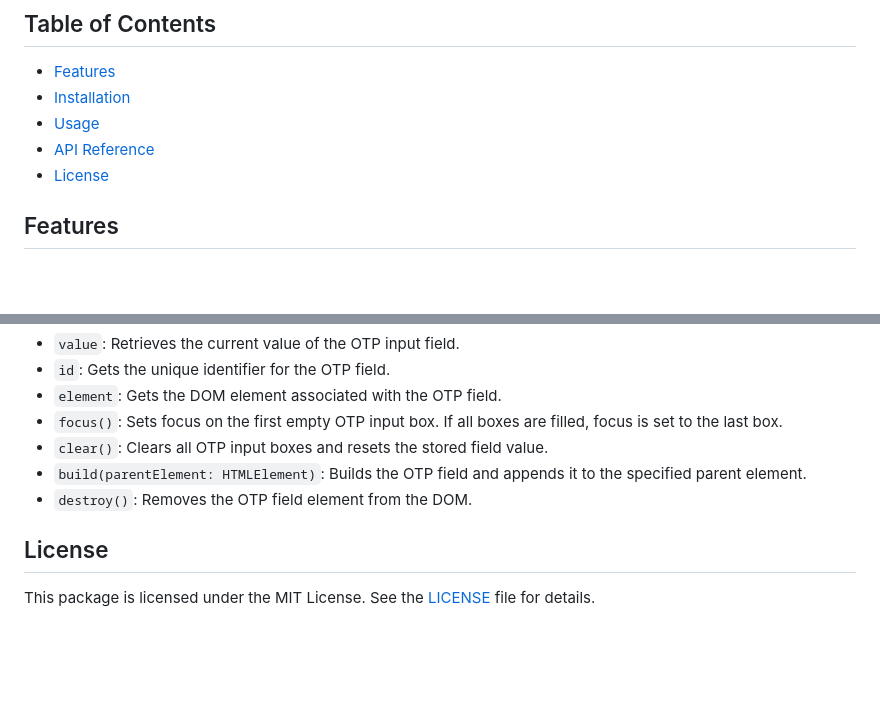
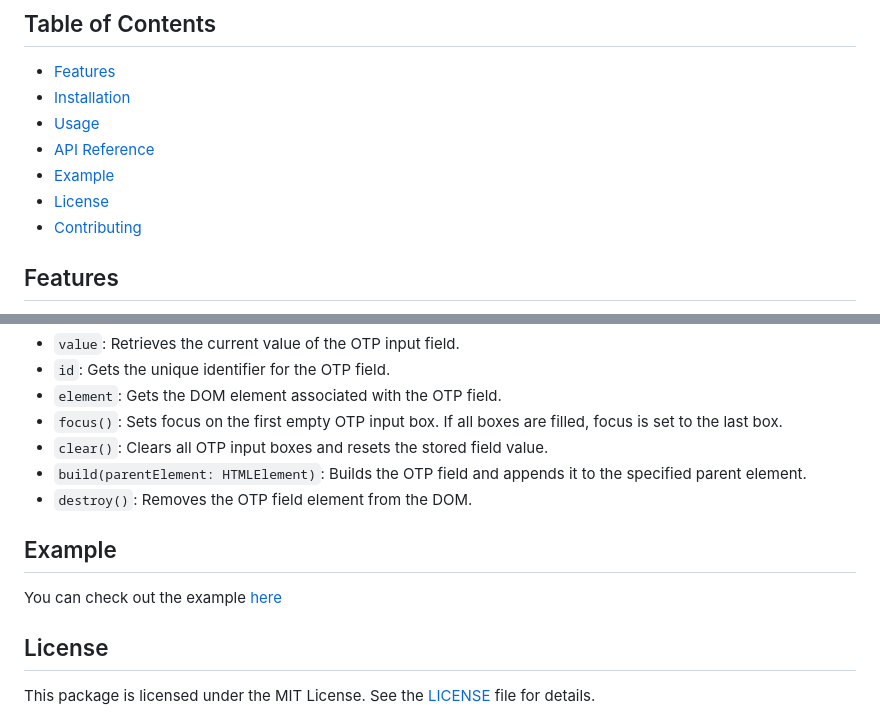
Before and after one commit to satyam-seth/otp-field, a Markdown page: README.md, 2 parts joined by grey strips. Rendered like a GitHub page; blank space fills up the shorter version.

Commit message:
add example link in readme file

```diff
--- a/README.md
+++ b/README.md
@@ -8,7 +8,9 @@ A customizable and easy-to-use OTP (One-Time Password) input field component for
 - [Installation](#installation)
 - [Usage](#usage)
 - [API Reference](#api-reference)
+- [Example](#example)
 - [License](#license)
+- [Contributing](#contributing)
 
 ## Features
 
@@ -92,6 +94,10 @@ const otpValue = otpField.value;
 - `build(parentElement: HTMLElement)`: Builds the OTP field and appends it to the specified parent element.
 - `destroy()`: Removes the OTP field element from the DOM.
 
+## Example
+
+You can check out the example [here](https://github.com/satyam-seth/otp-field-example)
+
 ## License
 
 This package is licensed under the MIT License. See the [LICENSE](https://github.com/satyam-seth/otp-field/blob/main/LICENSE) file for details.
```
